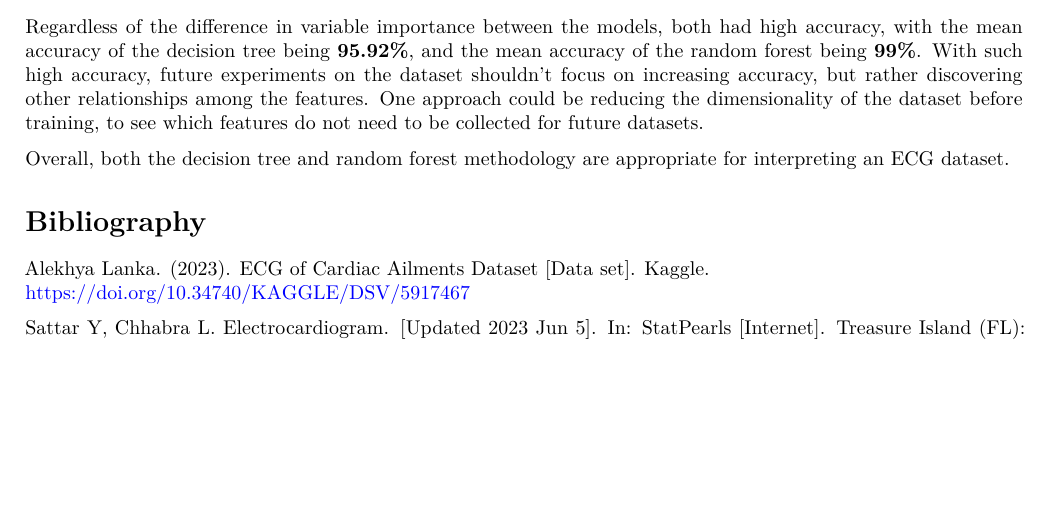
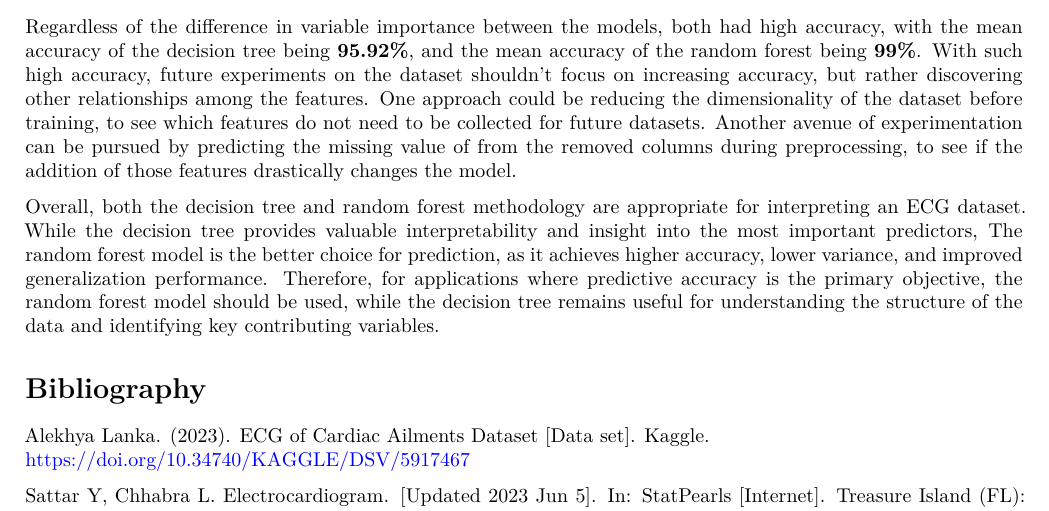
Before and after one commit to rodriguezhumberto/MATH4322-SP26-PROJECT, a Quarto document (VariableImportanceECG.qmd): part of page 7 of 13, cut so that both start at the same text, the shorter picture padded with empty space. Rendered offline with R 4.5, knitr and Pandoc in place of Quarto, then LaTeX, with nearby package versions; some code elsewhere in the file could not run offline.

Commit message:
Formatting. Added to conclusion from Shiv Patel

```diff
--- a/VariableImportanceECG.qmd
+++ b/VariableImportanceECG.qmd
@@ -214,9 +214,9 @@ Tthe predictors that were most important in predicting the ECG cardiac condition
 
 The outlier is the inclusion of `QTdis` in the decision tree. However, this can be explained by the correlation between `QTdis` and inter-beat intervals, which are responsible for the `NNTot` and `IBISD` features. `QTdis` is the distance between the start of the Q signal and the end of the T signal, also known as the QT interval. The QT interval is the time for the heart's ventricles to depolarize and repolarize. This is a step in causing a heartbeat. Having a longer QT interval results in a lower inter-beat interval, and conversely, a shorter QT interval results in a higher inter-beat interval. This means that `QTdis`, `NNTot`, and `IBISD` are not independent. While the inter-beat interval is not explicitly a variable in the dataset, the accuracy of a prediction is highly dependent on features that derive or are derived from the inter-beat interval. The inter-beat interval is the heart rate variability, so intuitively, it makes sense that cardiac conditions like arrhythmia, atrial fibrillation, and congenital heart failure, which are characterized by abnormal heart rates, can be accurately distinguished from the normal sinus rhythm by features relating to the inter-beat interval. This distinction is why both models can have perfect precision and recall for the NSR, but not for diseased cardiac conditions.
 
-Regardless of the difference in variable importance between the models, both had high accuracy, with the mean accuracy of the decision tree being **95.92%**, and the mean accuracy of the random forest being **99%**. With such high accuracy, future experiments on the dataset shouldn't focus on increasing accuracy, but rather discovering other relationships among the features. One approach could be reducing the dimensionality of the dataset before training, to see which features do not need to be collected for future datasets.
+Regardless of the difference in variable importance between the models, both had high accuracy, with the mean accuracy of the decision tree being **95.92%**, and the mean accuracy of the random forest being **99%**. With such high accuracy, future experiments on the dataset shouldn't focus on increasing accuracy, but rather discovering other relationships among the features. One approach could be reducing the dimensionality of the dataset before training, to see which features do not need to be collected for future datasets. Another avenue of experimentation can be pursued by predicting the missing value of from the removed columns during preprocessing, to see if the addition of those features drastically changes the model.
 
-Overall, both the decision tree and random forest methodology are appropriate for interpreting an ECG dataset.
+Overall, both the decision tree and random forest methodology are appropriate for interpreting an ECG dataset. While the decision tree provides valuable interpretability and insight into the most important predictors, The random forest model is the better choice for prediction, as it achieves higher accuracy, lower variance, and improved generalization performance. Therefore, for applications where predictive accuracy is the primary objective, the random forest model should be used, while the decision tree remains useful for understanding the structure of the data and identifying key contributing variables.
 
 
 ## Bibliography
```
